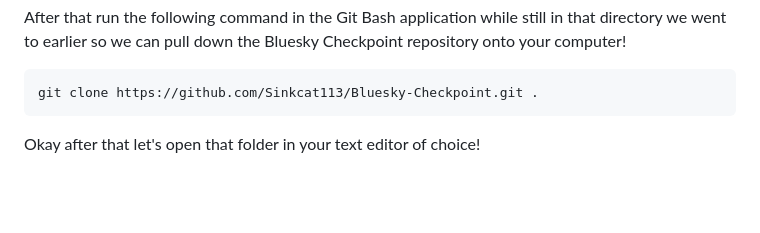
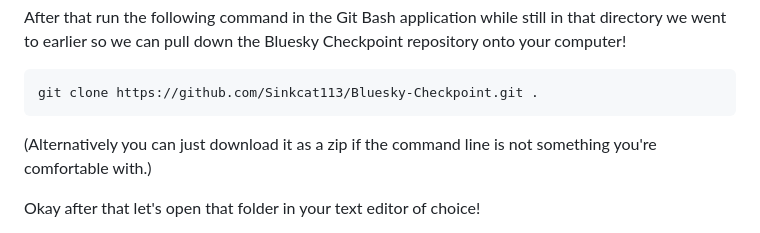
Before and after one commit to Sinkcat113/Bluesky-Checkpoint, a Markdown page: README.md, the part around the change. Rendered like a GitHub page; blank space fills up the shorter version.

````diff
--- a/README.md
+++ b/README.md
@@ -21,6 +21,7 @@ After that run the following command in the Git Bash application while still in
 ```bash
 git clone https://github.com/Sinkcat113/Bluesky-Checkpoint.git .
 ```
+(Alternatively you can just download it as a zip if the command line is not something you're comfortable with.)
 
 Okay after that let's open that folder in your text editor of choice!
 
````
